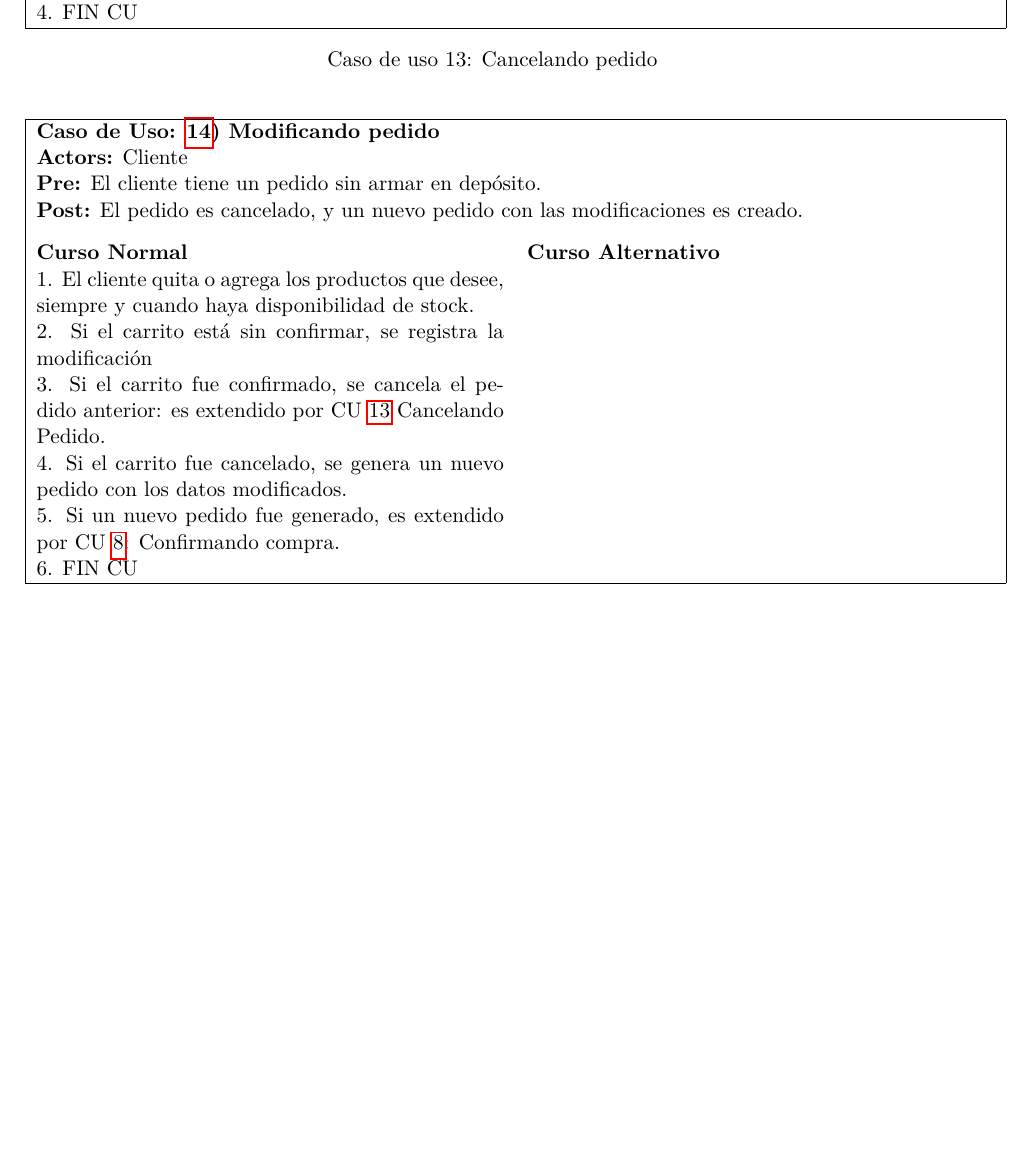
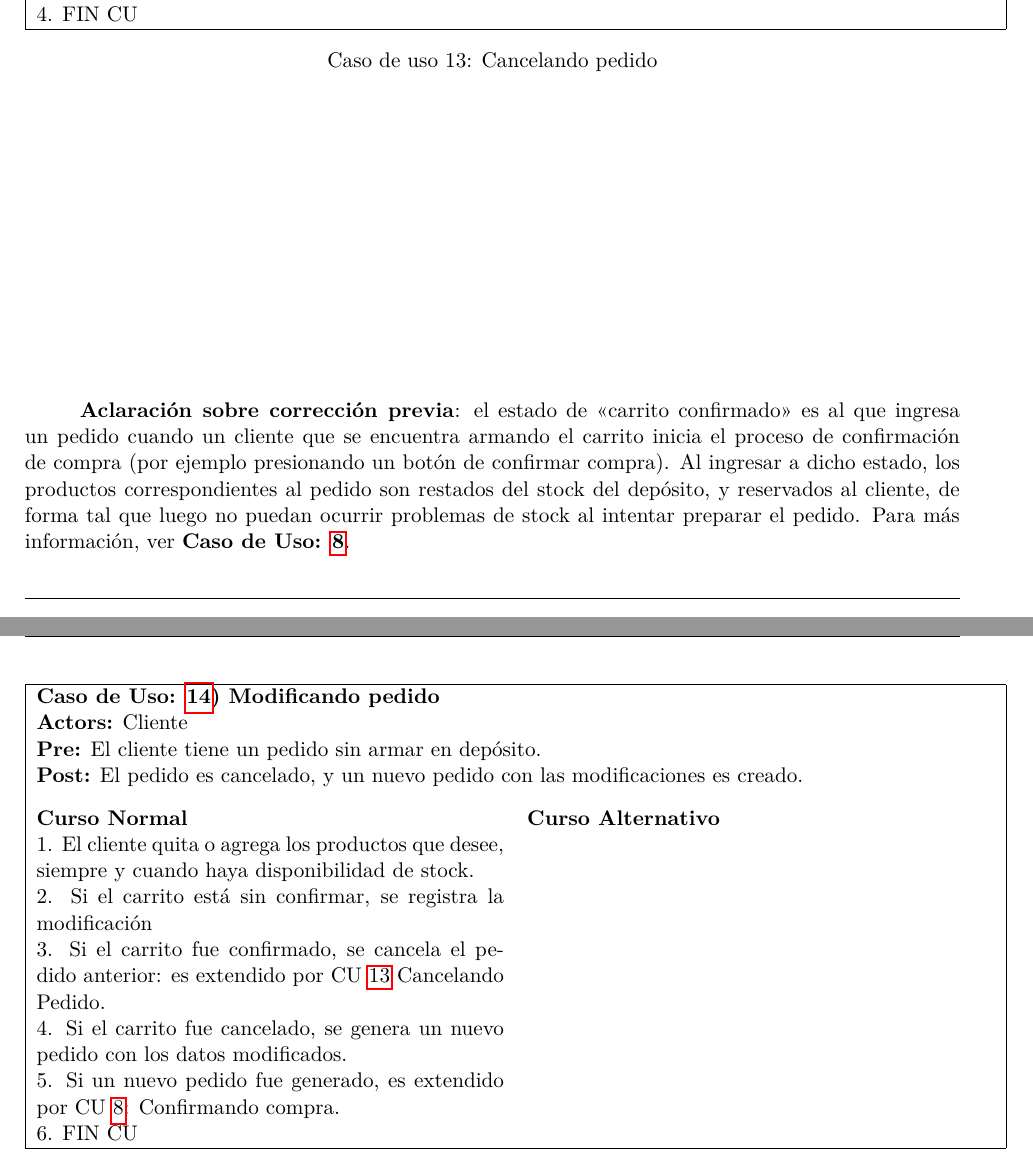
Before and after one commit to lbarrios/uba-dc-isw1_rtp, a LaTeX document (informe/informe.tex, which reads informe/tp2/casos-de-uso.tex): part of page 37 of 55 before the commit and two parts of pages 37 and 38 of 56 after it, the two joined at a grey line, cut so that both start at the same text, the shorter picture padded with empty space. Compiled offline with pdfLaTeX.

Commit message:
Update casos-de-uso.tex
Arreglado issue:
- mirando correcciones de CU 12(ver en archivo correcciones_tp2), explicar en texto que significa sin confirmar

```diff
--- a/informe/tp2/casos-de-uso.tex
+++ b/informe/tp2/casos-de-uso.tex
@@ -245,6 +245,13 @@
   }
   \culabel{cancelando-pedido}
 \end{casodeuso}
+
+\textbf{Aclaración sobre corrección previa}: el estado de <<carrito confirmado>> es al que ingresa un pedido
+cuando un cliente que se encuentra armando el carrito inicia el proceso de confirmación de compra (por ejemplo
+presionando un botón de confirmar compra).
+Al ingresar a dicho estado, los productos correspondientes al pedido son restados del stock del depósito,
+y reservados al cliente, de forma tal que luego no puedan ocurrir problemas de stock al intentar
+preparar el pedido. Para más información, ver \textbf{Caso de Uso: \ref{cu:confirmando-compra}}.
 
 %
 % - CASO DE USO: 14) MODIFICANDO PEDIDO
```
